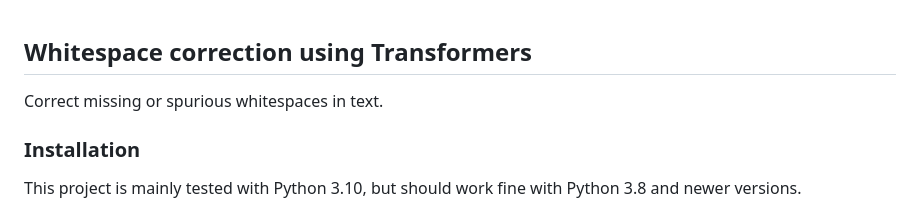
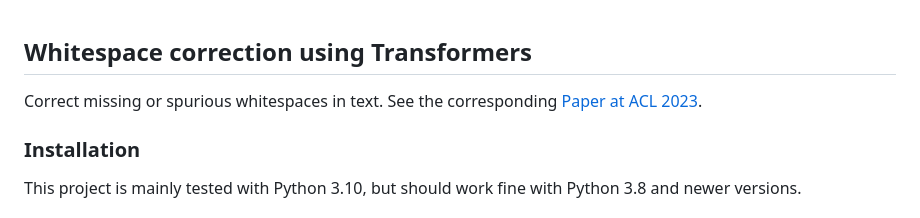
Before and after one commit to ad-freiburg/whitespace-correction, a Markdown page: README.md, the part around the change. GitHub-like rendering.

Commit message:
Add paper link to README

```diff
--- a/README.md
+++ b/README.md
@@ -1,6 +1,6 @@
 ## Whitespace correction using Transformers
 
-Correct missing or spurious whitespaces in text.
+Correct missing or spurious whitespaces in text. See the corresponding [Paper at ACL 2023](https://aclanthology.org/2023.acl-demo.37/).
 
 ### Installation
 
```
